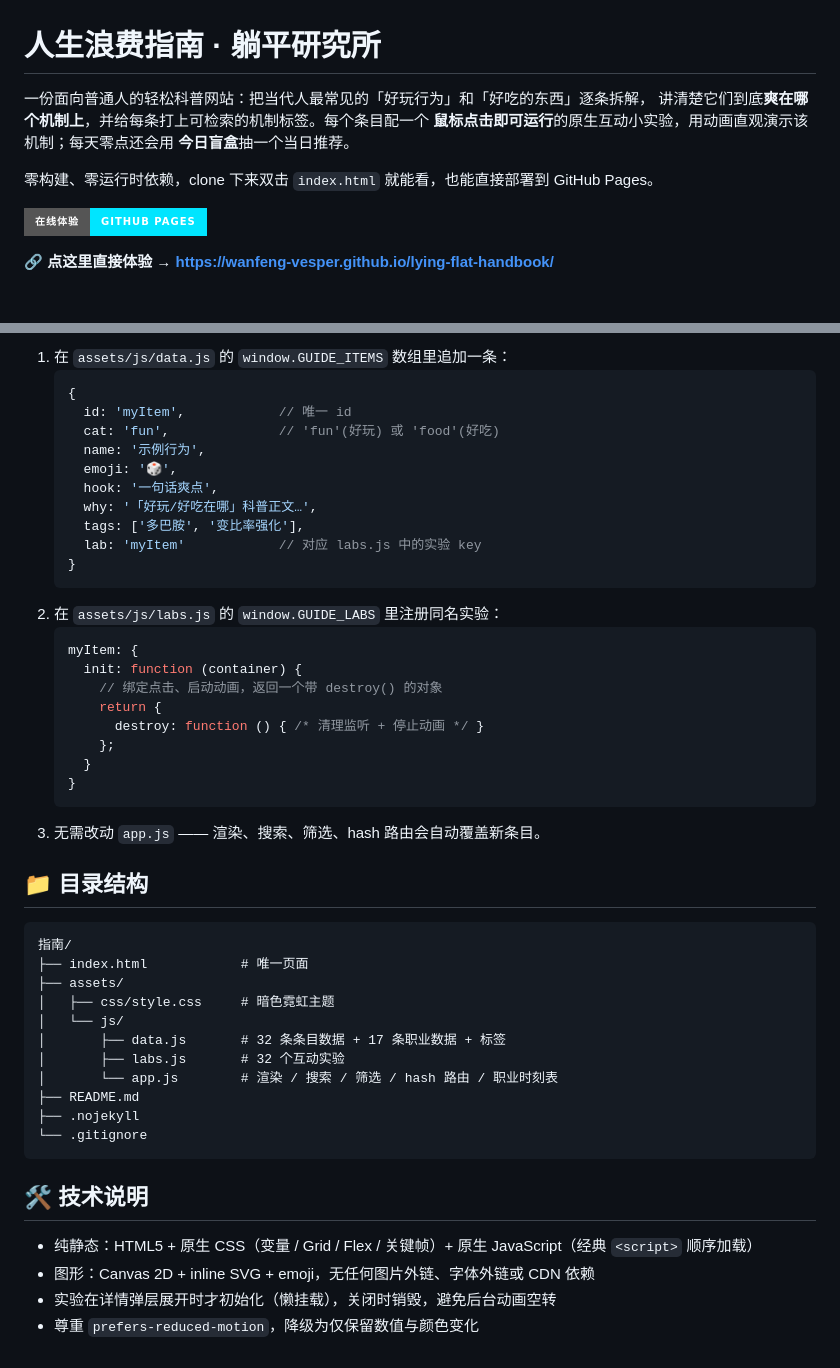
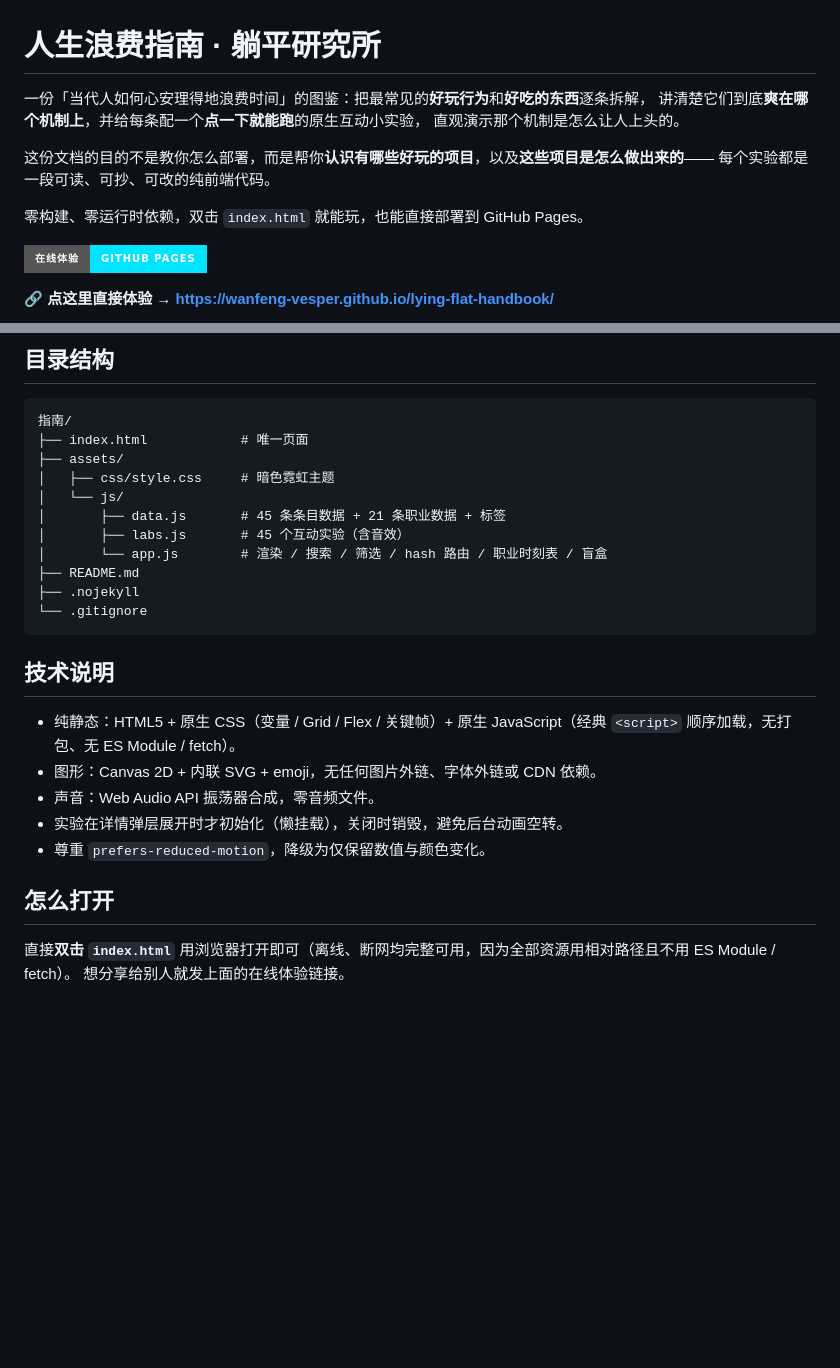
Before and after one commit to Rex-LK/lying-flat-handbook, a Markdown page: README.md, 2 parts joined by grey strips. Rendered like a GitHub page; badges without logos; blank space fills up the shorter version.

Commit message:
README 重构：弱化部署、突出「有哪些好玩项目 + 如何实现」（45 条目 / 21 职业）

````diff
--- a/README.md
+++ b/README.md
@@ -1,11 +1,13 @@
 # 人生浪费指南 · 躺平研究所
 
-一份面向普通人的轻松科普网站：把当代人最常见的「好玩行为」和「好吃的东西」逐条拆解，
-讲清楚它们到底**爽在哪个机制上**，并给每条打上可检索的机制标签。每个条目配一个
-**鼠标点击即可运行**的原生互动小实验，用动画直观演示该机制；每天零点还会用
-**今日盲盒**抽一个当日推荐。
+一份「当代人如何心安理得地浪费时间」的图鉴：把最常见的**好玩行为**和**好吃的东西**逐条拆解，
+讲清楚它们到底**爽在哪个机制上**，并给每条配一个**点一下就能跑**的原生互动小实验，
+直观演示那个机制是怎么让人上头的。
 
-零构建、零运行时依赖，clone 下来双击 `index.html` 就能看，也能直接部署到 GitHub Pages。
+这份文档的目的不是教你怎么部署，而是帮你**认识有哪些好玩的项目**，以及**这些项目是怎么做出来的**——
+每个实验都是一段可读、可抄、可改的纯前端代码。
+
+零构建、零运行时依赖，双击 `index.html` 就能玩，也能直接部署到 GitHub Pages。
 
 [![在线体验](https://img.shields.io/badge/在线体验-GitHub%20Pages-00e5ff?style=for-the-badge&logo=github)](https://wanfeng-vesper.github.io/lying-flat-handbook/)
 
@@ -93,31 +179,5 @@
 
-1. 在 `assets/js/data.js` 的 `window.GUIDE_ITEMS` 数组里追加一条：
-   ```js
-   {
-     id: 'myItem',            // 唯一 id
-     cat: 'fun',              // 'fun'(好玩) 或 'food'(好吃)
-     name: '示例行为',
-     emoji: '🎲',
-     hook: '一句话爽点',
-     why: '「好玩/好吃在哪」科普正文…',
-     tags: ['多巴胺', '变比率强化'],
-     lab: 'myItem'            // 对应 labs.js 中的实验 key
-   }
-   ```
-2. 在 `assets/js/labs.js` 的 `window.GUIDE_LABS` 里注册同名实验：
-   ```js
-   myItem: {
-     init: function (container) {
-       // 绑定点击、启动动画，返回一个带 destroy() 的对象
-       return {
-         destroy: function () { /* 清理监听 + 停止动画 */ }
-       };
-     }
-   }
-   ```
-3. 无需改动 `app.js` —— 渲染、搜索、筛选、hash 路由会自动覆盖新条目。
-
-## 📁 目录结构
+## 目录结构
 
 ```
 指南/
@@ -125,17 +185,23 @@
 ├── assets/
 │   ├── css/style.css     # 暗色霓虹主题
 │   └── js/
-│       ├── data.js       # 32 条条目数据 + 17 条职业数据 + 标签
-│       ├── labs.js       # 32 个互动实验
-│       └── app.js        # 渲染 / 搜索 / 筛选 / hash 路由 / 职业时刻表
+│       ├── data.js       # 45 条条目数据 + 21 条职业数据 + 标签
+│       ├── labs.js       # 45 个互动实验（含音效）
+│       └── app.js        # 渲染 / 搜索 / 筛选 / hash 路由 / 职业时刻表 / 盲盒
 ├── README.md
 ├── .nojekyll
 └── .gitignore
 ```
 
-## 🛠 技术说明
+## 技术说明
 
-- 纯静态：HTML5 + 原生 CSS（变量 / Grid / Flex / 关键帧）+ 原生 JavaScript（经典 `<script>` 顺序加载）
-- 图形：Canvas 2D + inline SVG + emoji，无任何图片外链、字体外链或 CDN 依赖
-- 实验在详情弹层展开时才初始化（懒挂载），关闭时销毁，避免后台动画空转
-- 尊重 `prefers-reduced-motion`，降级为仅保留数值与颜色变化
+- 纯静态：HTML5 + 原生 CSS（变量 / Grid / Flex / 关键帧）+ 原生 JavaScript（经典 `<script>` 顺序加载，无打包、无 ES Module / fetch）。
+- 图形：Canvas 2D + 内联 SVG + emoji，无任何图片外链、字体外链或 CDN 依赖。
+- 声音：Web Audio API 振荡器合成，零音频文件。
+- 实验在详情弹层展开时才初始化（懒挂载），关闭时销毁，避免后台动画空转。
+- 尊重 `prefers-reduced-motion`，降级为仅保留数值与颜色变化。
+
+## 怎么打开
+
+直接**双击 `index.html`** 用浏览器打开即可（离线、断网均完整可用，因为全部资源用相对路径且不用 ES Module / fetch）。
+想分享给别人就发上面的在线体验链接。
````
Also changed, not shown: other parts of README.md (+138 -54 lines).
